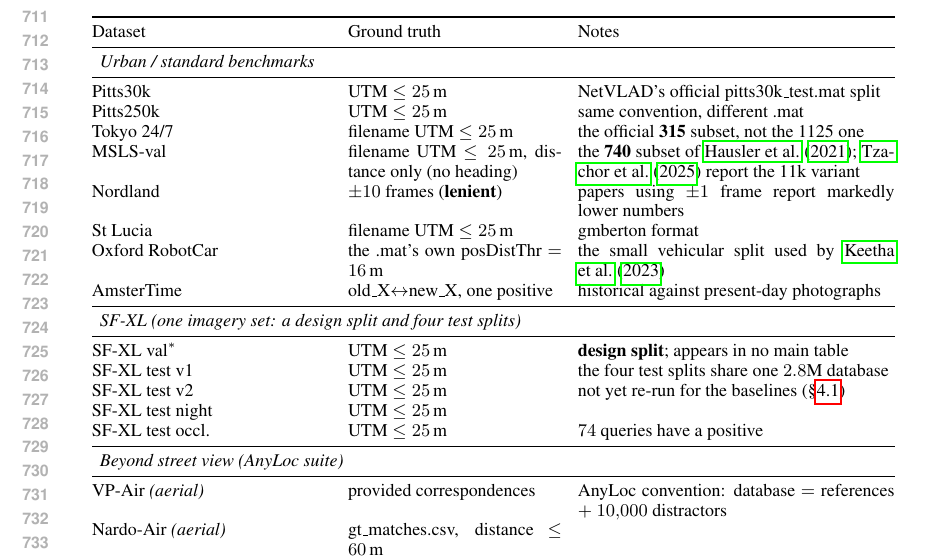
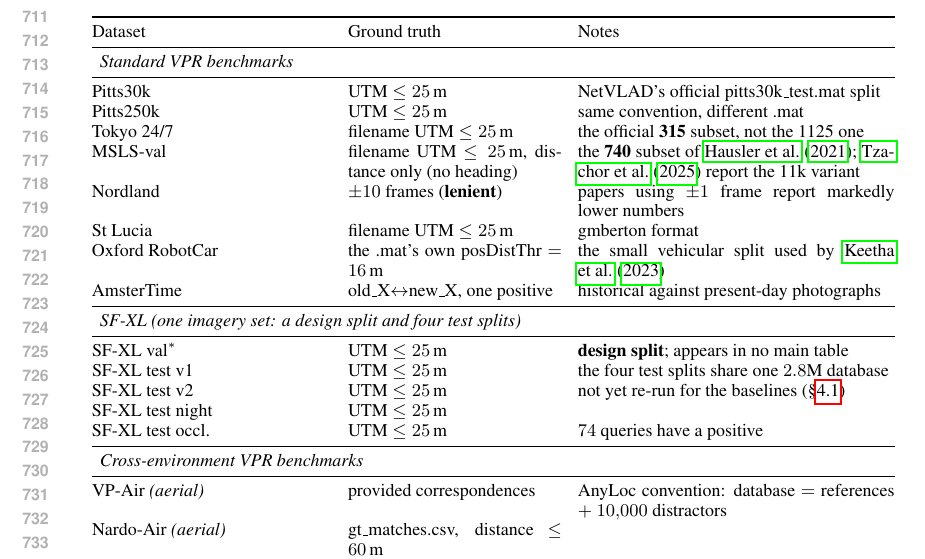
Before and after one commit to Zarreboln/iclr2027-new1, a LaTeX paper (iclr2027_conference.tex, which reads sections/10_appendix_tables.tex): part of page 14 of 27, cut so that both start at the same text. Compiled offline with pdfLaTeX.

Commit message:
Protocol table group labels use the paper's benchmark group names
Co-Authored-By: Claude Fable 5.1 <noreply@anthropic.com>

```diff
--- a/sections/10_appendix_tables.tex
+++ b/sections/10_appendix_tables.tex
@@ -10,7 +10,7 @@
 \toprule
 Dataset & Ground truth & Notes \\
 \midrule
-\multicolumn{3}{l}{\emph{Urban / standard benchmarks}} \\
+\multicolumn{3}{l}{\emph{Standard VPR benchmarks}} \\
 \midrule
 Pitts30k & UTM $\le 25$\,m & NetVLAD's official pitts30k\_test.mat split \\
 Pitts250k & UTM $\le 25$\,m & same convention, different .mat \\
@@ -29,7 +29,7 @@
 SF-XL test night & UTM $\le 25$\,m &  \\
 SF-XL test occl. & UTM $\le 25$\,m & $74$ queries have a positive \\
 \midrule
-\multicolumn{3}{l}{\emph{Beyond street view (AnyLoc suite)}} \\
+\multicolumn{3}{l}{\emph{Cross-environment VPR benchmarks}} \\
 \midrule
 VP-Air \emph{(aerial)} & provided correspondences & AnyLoc convention: database $=$ references $+$ $10{,}000$ distractors \\
 Nardo-Air \emph{(aerial)} & gt\_matches.csv, distance $\le 60$\,m &  \\
```
